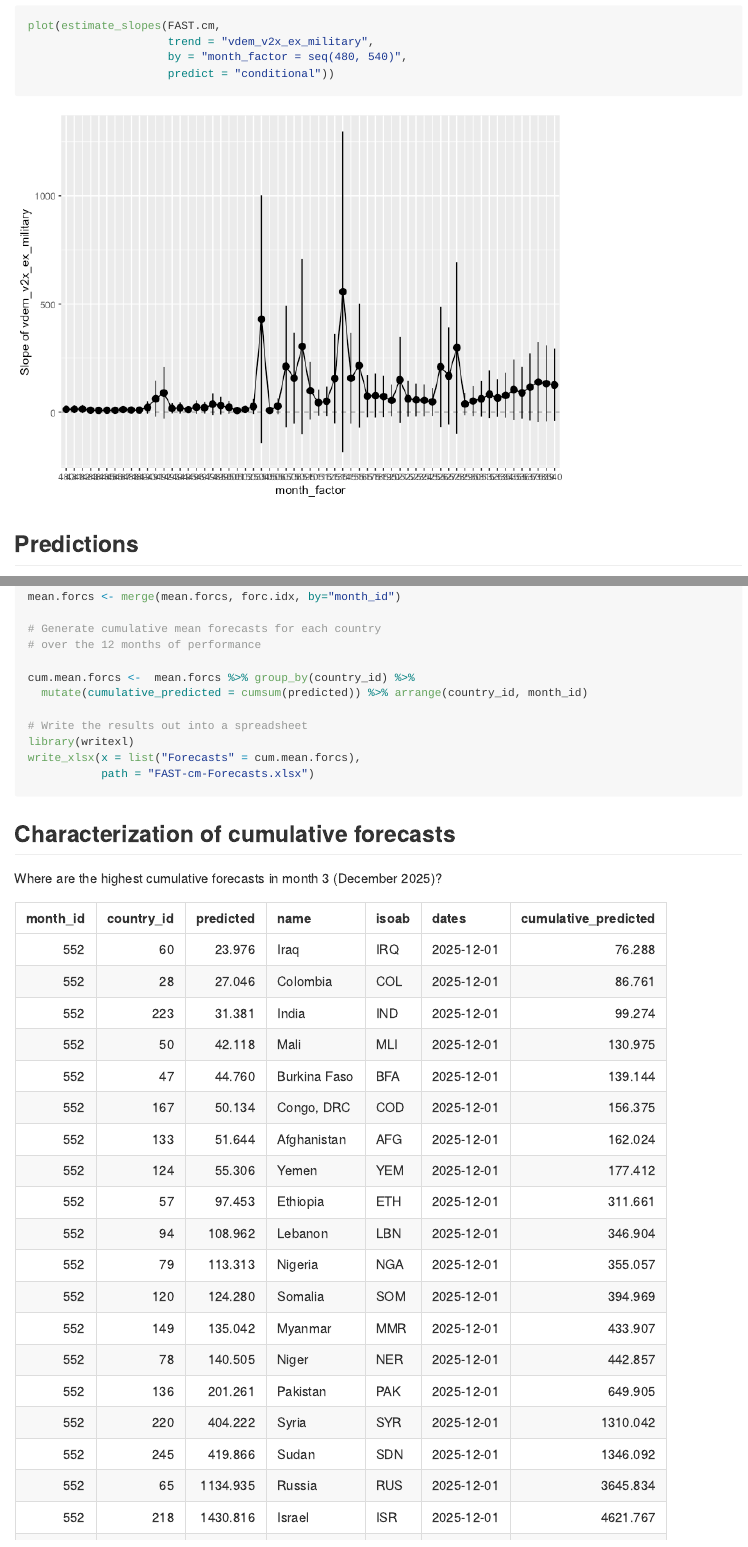
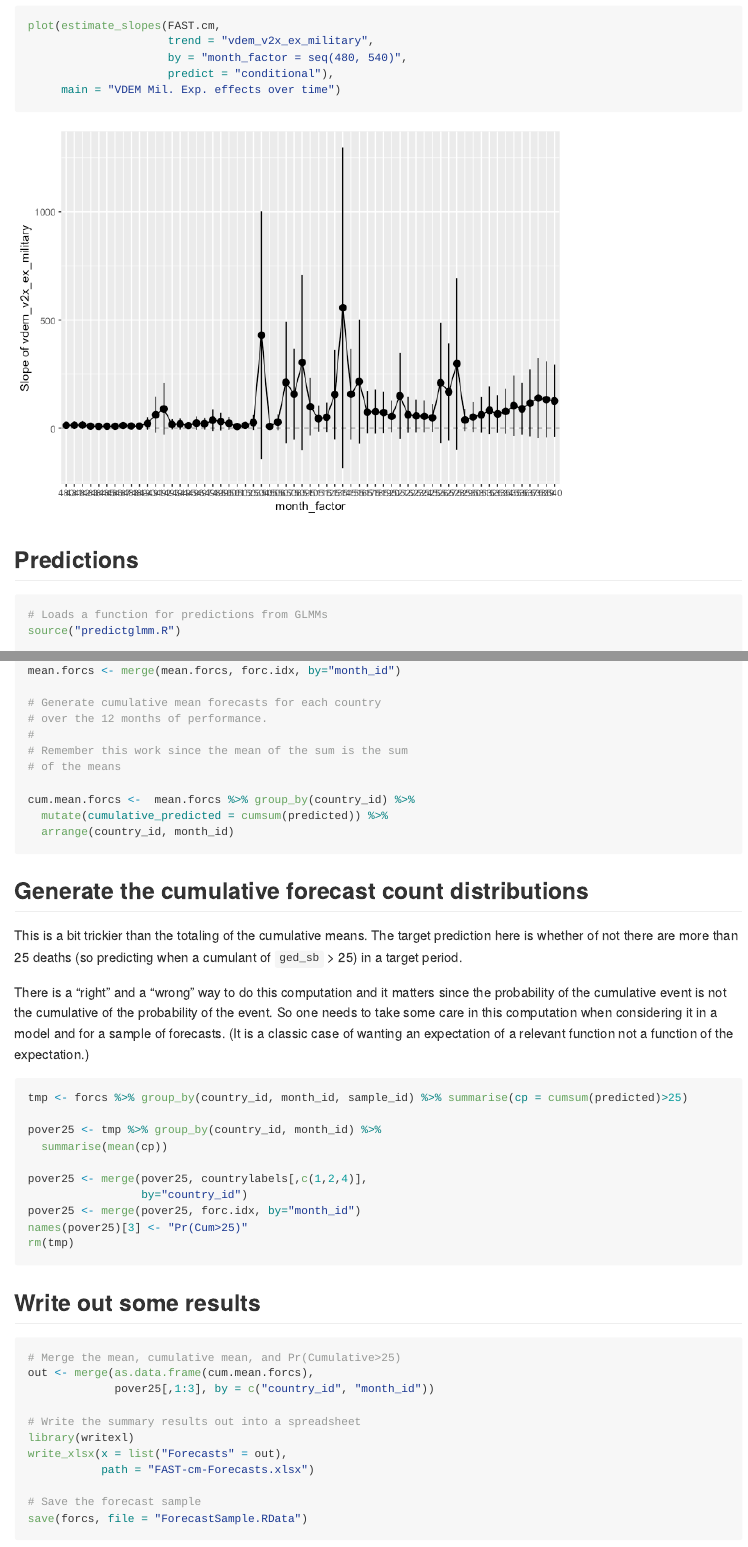
Before and after one commit to PTB-OEDA/FAST-cm, an R Markdown document (FAST-cm.Rmd): the page in a window 1100 px wide, from 8150 px down before the commit and from 8240 px down after it, so that both start at the same text, and a second part further down, joined at a grey line. The pictures show the output file FAST-cm.md that the author committed with the source, drawn offline in the style of GitHub.

Commit message:
Adds exceedence probability calculation for more than 25 events.
Modifies outputs to only produce md file, drops pdf output for now.

Clarifies formatting of some code.

Includes sampled forecasts in `ForecastSample.RData`

````diff
--- a/FAST-cm.Rmd
+++ b/FAST-cm.Rmd
@@ -213,13 +217,16 @@ plot(estimate_slopes(FAST.cm,
 plot(estimate_slopes(FAST.cm,
                      trend = "vdem_v2x_ex_military",
                      by = "month_factor = seq(480, 540)",
-                     predict = "conditional"))
+                     predict = "conditional"),
+     main = "VDEM Mil. Exp. effects over time")
 
 ```
 
 ## Predictions
 
 ```{r predictions, echo=TRUE}
+
+# Loads a function for predictions from GLMMs
 source("predictglmm.R")
 
 ds <- FAST.cm$frame
@@ -272,15 +285,51 @@ forc.idx <- data.frame(month_id = 550:561,
 mean.forcs <- merge(mean.forcs, forc.idx, by="month_id")
 
 # Generate cumulative mean forecasts for each country
-# over the 12 months of performance
+# over the 12 months of performance.
+#
+# Remember this work since the mean of the sum is the sum
+# of the means
 
 cum.mean.forcs <-  mean.forcs %>% group_by(country_id) %>%
-  mutate(cumulative_predicted = cumsum(predicted)) %>% arrange(country_id, month_id)
+  mutate(cumulative_predicted = cumsum(predicted)) %>%
+  arrange(country_id, month_id)
+```
 
-# Write the results out into a spreadsheet
+
+## Generate the cumulative forecast count distributions
+This is a bit trickier than the totaling of the cumulative means.  The target prediction here is whether of not there are more than 25 deaths (so predicting when a cumulant of `ged_sb` > 25) in a target period.
+
+There is a "right" and a "wrong" way to do this computation and it matters since the probability of the cumulative event is not the cumulative of the probability of the event.  So one needs to take some care in this computation when considering it in a model and for a sample of forecasts.  (It is a classic case of wanting an expectation of a relevant function not a function of the expectation.)
+
+```{r cumul_prob, echo=TRUE, message=FALSE}
+tmp <- forcs %>% group_by(country_id, month_id, sample_id) %>% summarise(cp = cumsum(predicted)>25)
+
+pover25 <- tmp %>% group_by(country_id, month_id) %>%
+  summarise(mean(cp))
+
+pover25 <- merge(pover25, countrylabels[,c(1,2,4)],
+                 by="country_id")
+pover25 <- merge(pover25, forc.idx, by="month_id")
+names(pover25)[3] <- "Pr(Cum>25)"
+rm(tmp)
+
+```
+
+## Write out some results
+
+```{r writeforcs2xlsx, echo=TRUE, cahce=FALSE}
+
+# Merge the mean, cumulative mean, and Pr(Cumulative>25)
+out <- merge(as.data.frame(cum.mean.forcs),
+             pover25[,1:3], by = c("country_id", "month_id"))
+
+# Write the summary results out into a spreadsheet
 library(writexl)
-write_xlsx(x = list("Forecasts" = cum.mean.forcs),
+write_xlsx(x = list("Forecasts" = out),
            path = "FAST-cm-Forecasts.xlsx")
+
+# Save the forecast sample
+save(forcs, file = "ForecastSample.RData")
 
 ```
 
````
Also changed, not shown: FAST-cm-Forecasts.xlsx, FAST-cm.md, FAST-cm.pdf (deleted), README.md, FAST-cm.Rmd (35 more changed lines), 1 other file.
